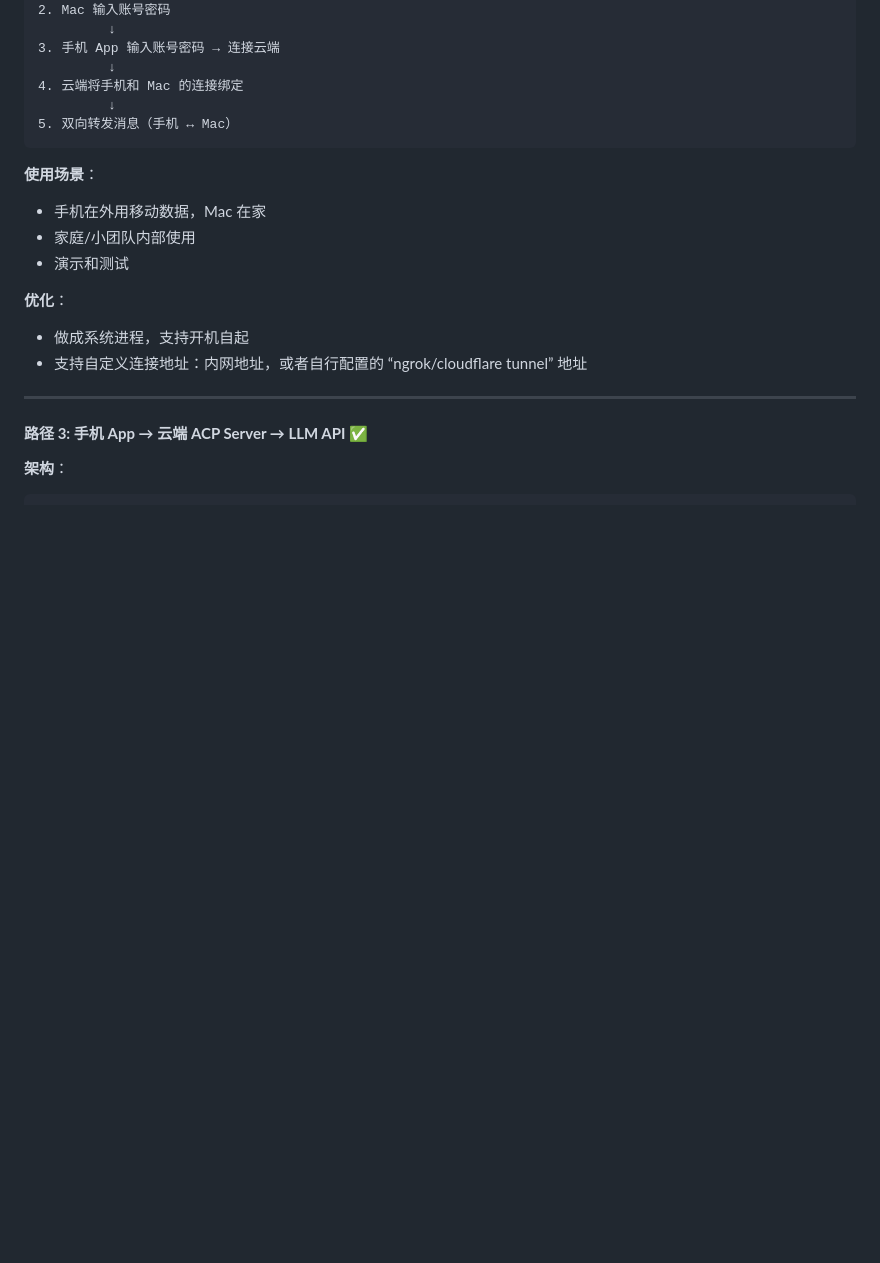
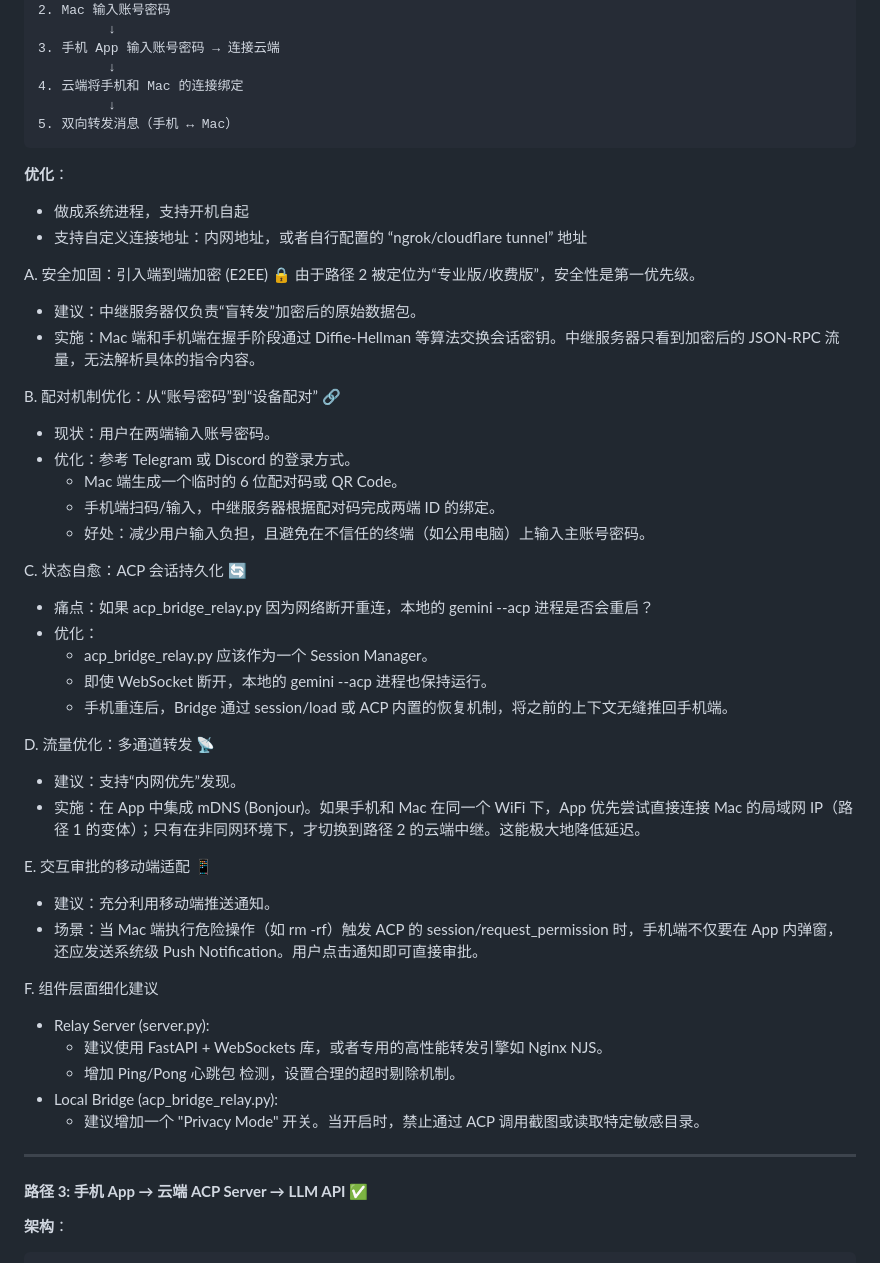
Before and after one commit to VitaNode/acpKanban, a Markdown page: project_context.md, the part around one of its changes. Drawn GitHub-style; blank space fills up the shorter version.

Commit message:
docs: add detailed implementation plan for Path 2 (Unified Relay & Smart Connect)

````diff
--- a/project_context.md
+++ b/project_context.md
@@ -270,14 +244,51 @@ Gemini API (via MCP)
          ↓
 5. 双向转发消息（手机 ↔ Mac）
 ```
-**使用场景**：
-- 手机在外用移动数据，Mac 在家
-- 家庭/小团队内部使用
-- 演示和测试
 
 **优化**：
 - 做成系统进程，支持开机自起
 - 支持自定义连接地址：内网地址，或者自行配置的 “ngrok/cloudflare tunnel” 地址
+
+A. 安全加固：引入端到端加密 (E2EE) 🔒
+  由于路径 2 被定位为“专业版/收费版”，安全性是第一优先级。
+   * 建议：中继服务器仅负责“盲转发”加密后的原始数据包。
+   * 实施：Mac 端和手机端在握手阶段通过 Diffie-Hellman
+     等算法交换会话密钥。中继服务器只看到加密后的 JSON-RPC 流量，无法解析具体的指令内容。
+
+  B. 配对机制优化：从“账号密码”到“设备配对” 🔗
+   * 现状：用户在两端输入账号密码。
+   * 优化：参考 Telegram 或 Discord 的登录方式。
+       * Mac 端生成一个临时的 6 位配对码或 QR Code。
+       * 手机端扫码/输入，中继服务器根据配对码完成两端 ID 的绑定。
+       * 好处：减少用户输入负担，且避免在不信任的终端（如公用电脑）上输入主账号密码。
+
+  C. 状态自愈：ACP 会话持久化 🔄
+   * 痛点：如果 acp_bridge_relay.py 因为网络断开重连，本地的 gemini --acp 进程是否会重启？
+   * 优化：
+       * acp_bridge_relay.py 应该作为一个 Session Manager。
+       * 即使 WebSocket 断开，本地的 gemini --acp 进程也保持运行。
+       * 手机重连后，Bridge 通过 session/load 或 ACP
+         内置的恢复机制，将之前的上下文无缝推回手机端。
+
+  D. 流量优化：多通道转发 📡
+   * 建议：支持“内网优先”发现。
+   * 实施：在 App 中集成 mDNS (Bonjour)。如果手机和 Mac 在同一个 WiFi 下，App
+     优先尝试直接连接 Mac 的局域网 IP（路径 1 的变体）；只有在非同网环境下，才切换到路径 2
+     的云端中继。这能极大地降低延迟。
+
+  E. 交互审批的移动端适配 📱
+   * 建议：充分利用移动端推送通知。
+   * 场景：当 Mac 端执行危险操作（如 rm -rf）触发 ACP 的 session/request_permission
+     时，手机端不仅要在 App 内弹窗，还应发送系统级 Push
+     Notification。用户点击通知即可直接审批。
+
+  F. 组件层面细化建议
+   * Relay Server (server.py):
+       * 建议使用 FastAPI + WebSockets 库，或者专用的高性能转发引擎如 Nginx NJS。
+       * 增加 Ping/Pong 心跳包 检测，设置合理的超时剔除机制。
+   * Local Bridge (acp_bridge_relay.py):
+       * 建议增加一个 "Privacy Mode" 开关。当开启时，禁止通过 ACP
+         调用截图或读取特定敏感目录。
 
 ---
 
````
Also changed, not shown: other parts of project_context.md (+115 -36 lines).
